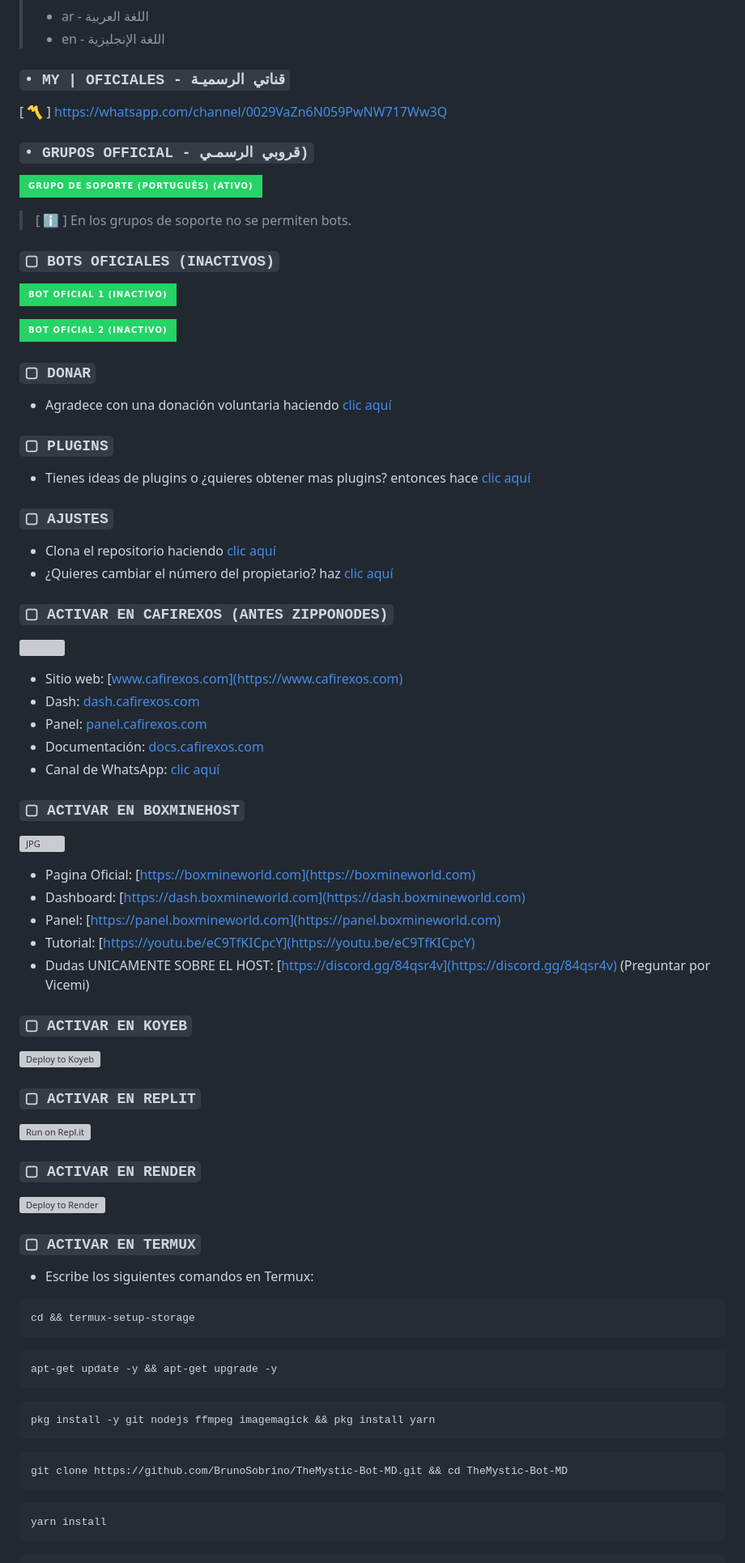
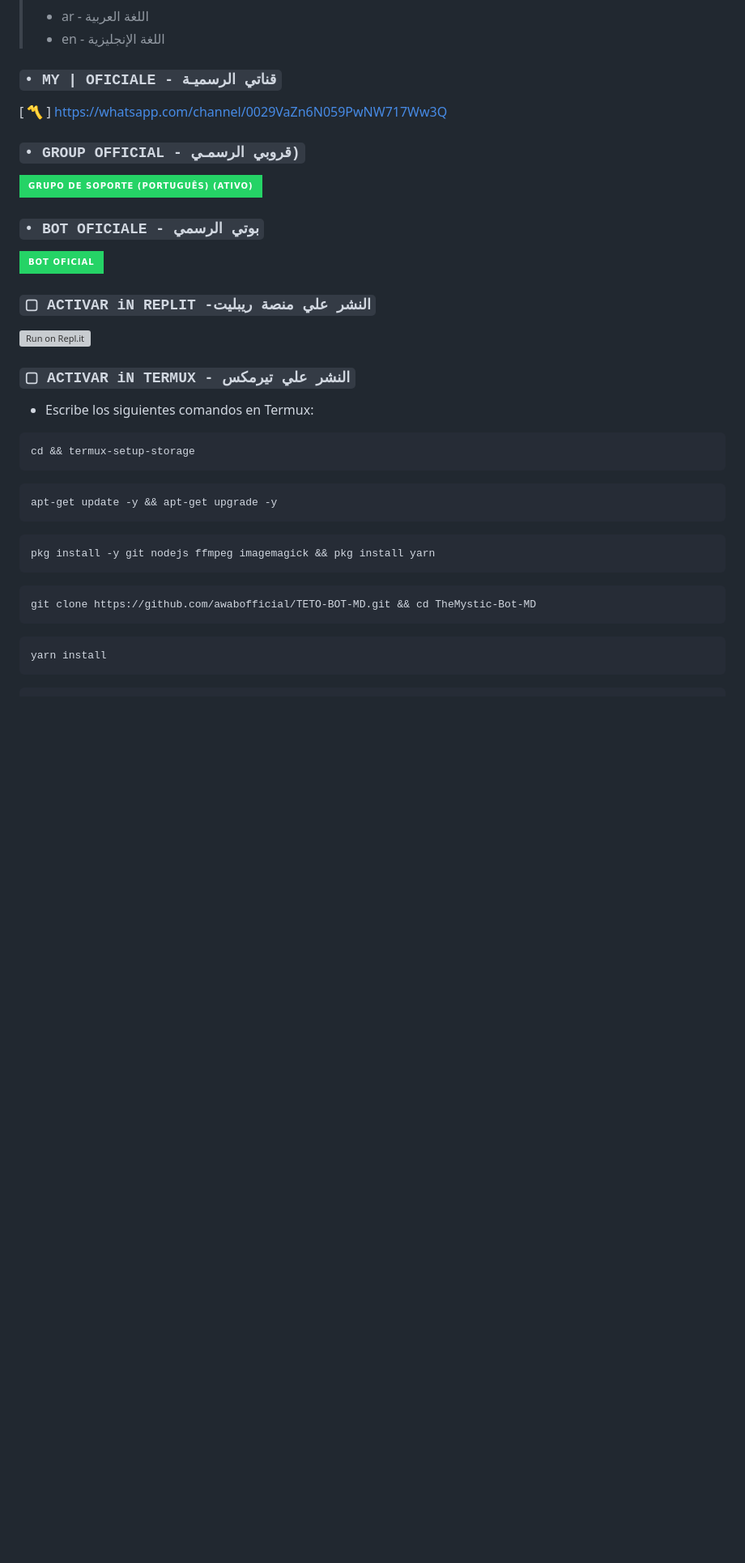
Before and after one commit to awabofficial/TETO-BOT-MD, a Markdown page: README.md, the part around one of its changes. Shown at 81% size. Rendered like a GitHub page; badges without logos; blank space fills up the shorter version; grey boxes are pictures that could not be loaded.

````diff
--- a/README.md
+++ b/README.md
@@ -10,63 +10,25 @@
 > - ar - اللغة العربية
 > - en - اللغة الإنجليزية
 
-### `• MY | OFICIALES - قناتي الرسميـة`
+### `• MY | OFICIALE - قناتي الرسميـة`
 
 [ 〽️ ] https://whatsapp.com/channel/0029VaZn6N059PwNW717Ww3Q
 
-### `• GRUPOS OFFICIAL - قروبي الرسمـي)`
+### `• GROUP OFFICIAL - قروبي الرسمـي)`
 
  <a href="https://chat.whatsapp.com/ER5t8uFzUcj4OmAWCcJlbM" target="blank"><img src="https://img.shields.io/badge/GRUPO_DE_SOPORTE_(PORTUGU%C3%8AS)_(ATIVO)-25D366?style=for-the-badge&logo=whatsapp&logoColor=white" />
 
 
-> [ ℹ️ ] En los grupos de soporte no se permiten bots.
+ ### `• BOT OFICIALE - بوتي الرسمي`
 
- ### `▢ BOTS OFICIALES (INACTIVOS)`
+<a href="https://api.whatsapp.com/send/?phone=+249118215303&text=/estado&type=phone_number&app_absent=0" target="blank"><img src="https://img.shields.io/badge/BOT_OFICIAL-25D366?style=for-the-badge&logo=whatsapp&logoColor=white" />
+
+### `▢ ACTIVAR iN REPLIT -النشر علي منصة ريبليت`
+
+[![Run on Repl.it](https://repl.it/badgi/github/awabofficial/TETO-BOT-MD)](https://repl.it/github/awabofficial/TETO-BOT-MD)
 
 
-<a href="https://api.whatsapp.com/send/?phone=5219991402134&text=/estado&type=phone_number&app_absent=0" target="blank"><img src="https://img.shields.io/badge/BOT_OFICIAL_1_(INACTIVO)-25D366?style=for-the-badge&logo=whatsapp&logoColor=white" />
-
-<a href="https://api.whatsapp.com/send/?phone=5219993404349&text=/estado&type=phone_number&app_absent=0" target="blank"><img src="https://img.shields.io/badge/BOT_OFICIAL_2_(INACTIVO)-25D366?style=for-the-badge&logo=whatsapp&logoColor=white" />
-
-### `▢ DONAR`
-- Agradece con una donación voluntaria haciendo [clic aquí](https://www.paypal.me/TheShadowBrokers133)
-
-### `▢ PLUGINS`
-- Tienes ideas de plugins o ¿quieres obtener mas plugins? entonces hace [clic aquí](https://github.com/theh2so4/Mystic-Plugins)
-
-### `▢ AJUSTES`
-- Clona el repositorio haciendo [clic aquí](https://github.com/BrunoSobrino/TheMystic-Bot-MD/fork)
-- ¿Quieres cambiar el número del propietario? haz [clic aquí](https://github.com/BrunoSobrino/TheMystic-Bot-MD/blob/master/config.js)
-
-### `▢ ACTIVAR EN CAFIREXOS (ANTES ZIPPONODES)`
-<a href="https://www.cafirexos.com"><img src="https://r2.cafirexos.com/logos%2Flogo_cfros_2000x2000.png" height="125px"></a>
-- Sitio web: [www.cafirexos.com](https://www.cafirexos.com)
-- Dash: [dash.cafirexos.com](https://dash.cafirexos.com)
-- Panel: [panel.cafirexos.com](https://panel.cafirexos.com)
-- Documentación: [docs.cafirexos.com](https://docs.cafirexos.com)
-- Canal de WhatsApp: [clic aquí](https://cafirexos.com/whatsapp)
-
-### `▢ ACTIVAR EN BOXMINEHOST`
-<a href="https://boxmineworld.com"><img src="https://raw.githubusercontent.com/BrunoSobrino/TheMystic-Bot-MD/master/src/Pre%20Bot%20Publi.png" width="450" height="240" alt="JPG"/></a>
-- Pagina Oficial: [https://boxmineworld.com](https://boxmineworld.com)
-- Dashboard: [https://dash.boxmineworld.com](https://dash.boxmineworld.com)
-- Panel: [https://panel.boxmineworld.com](https://panel.boxmineworld.com)
-- Tutorial: [https://youtu.be/eC9TfKICpcY](https://youtu.be/eC9TfKICpcY)
-- Dudas UNICAMENTE SOBRE EL HOST: [https://discord.gg/84qsr4v](https://discord.gg/84qsr4v) (Preguntar por Vicemi)
-
-### `▢ ACTIVAR EN KOYEB`
-
-[![Deploy to Koyeb](https://www.koyeb.com/static/images/deploy/button.svg)](https://app.koyeb.com/deploy?type=git&repository=https://github.com/BrunoSobrino/TheMystic-Bot-MD&branch=master&name=mysticbot)
-
-### `▢ ACTIVAR EN REPLIT`
-
-[![Run on Repl.it](https://repl.it/badge/github/BrunoSobrino/TheMystic-Bot-MD)](https://repl.it/github/BrunoSobrino/TheMystic-Bot-MD)
-
-### `▢ ACTIVAR EN RENDER`
-
-[![Deploy to Render](https://render.com/images/deploy-to-render-button.svg)](https://dashboard.render.com/blueprint/new?repo=https%3A%2F%2Fgithub.com%2FBrunoSobrino%2FTheMystic-Bot-MD)
-
-### `▢ ACTIVAR EN TERMUX`
+### `▢ ACTIVAR iN TERMUX - النشر علي تيرمكس`
 - Escribe los siguientes comandos en Termux:
 ```bash
 cd && termux-setup-storage
@@ -81,7 +43,7 @@ pkg install -y git nodejs ffmpeg imagemagick && pkg install yarn
 ```
 
 ```bash
-git clone https://github.com/BrunoSobrino/TheMystic-Bot-MD.git && cd TheMystic-Bot-MD
+git clone https://github.com/awabofficial/TETO-BOT-MD.git && cd TheMystic-Bot-MD
 ```
 
 ```bash
````
Also changed, not shown: other parts of README.md (+0 -22 lines).
